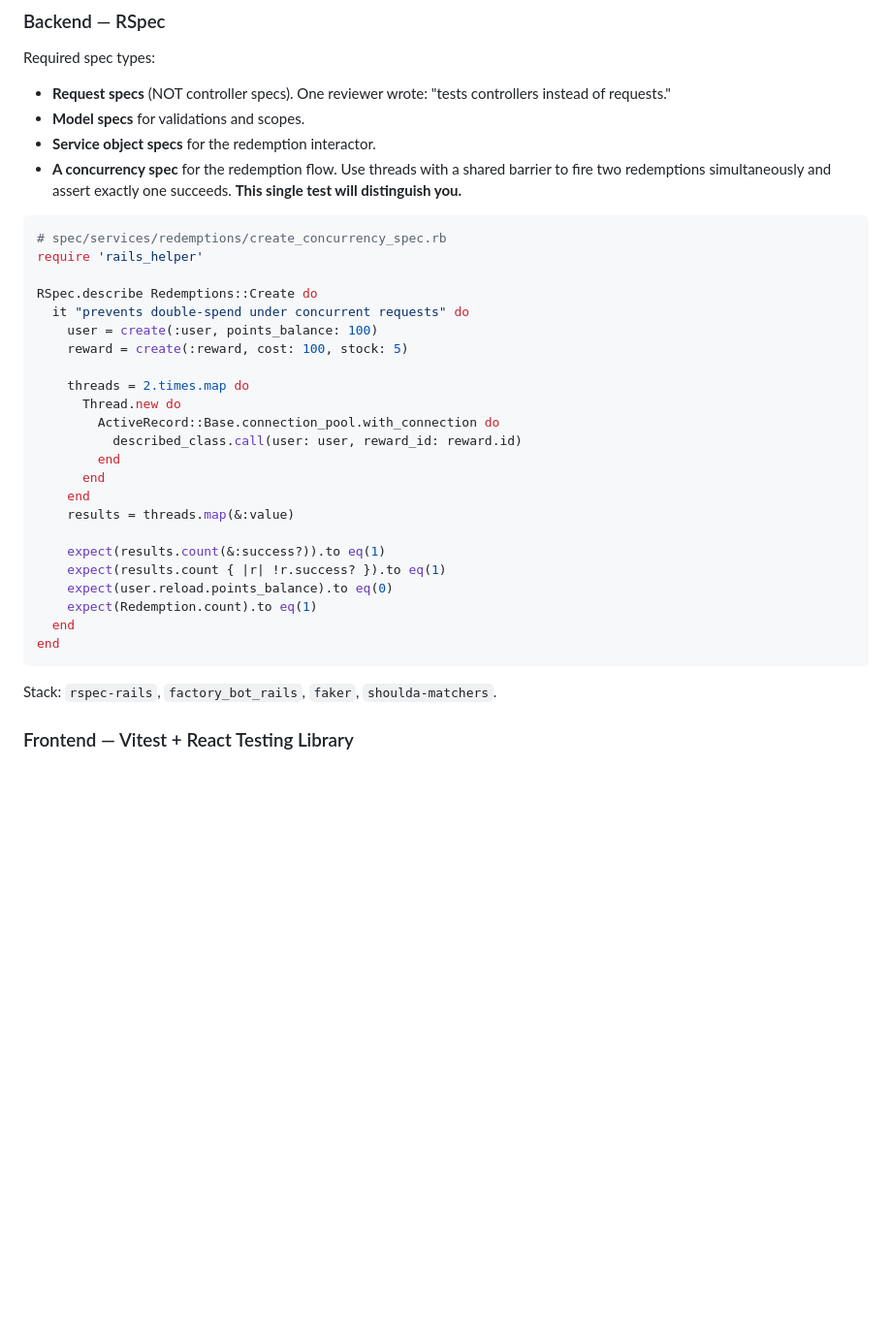
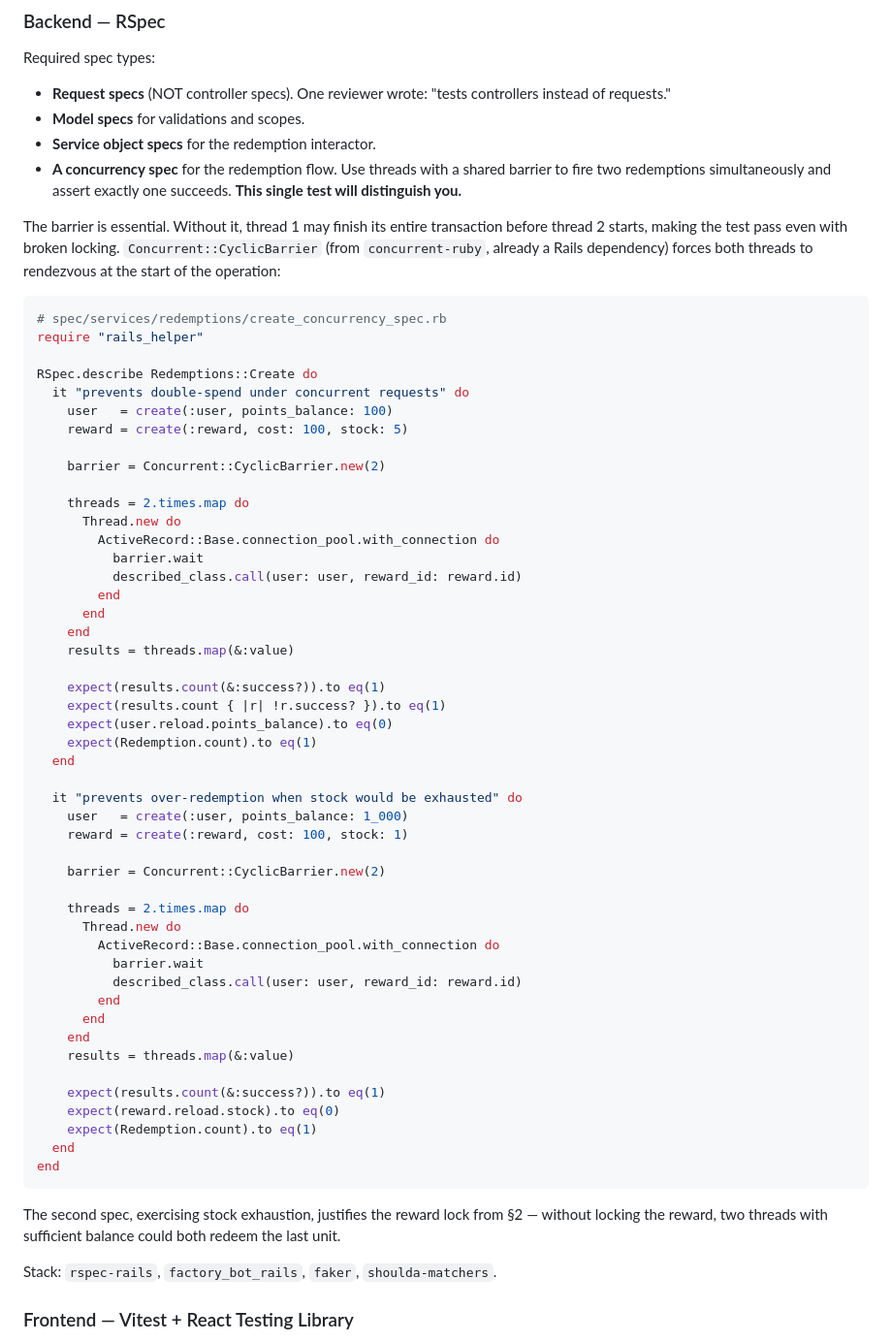
Before and after one commit to matthewzar/thanx, a Markdown page: docs/IMPLEMENTATION_GUIDE.md, the part around one of its changes. Shown at 97% size. Drawn GitHub-style; blank space fills up the shorter version.

````diff
--- a/docs/IMPLEMENTATION_GUIDE.md
+++ b/docs/IMPLEMENTATION_GUIDE.md
@@ -343,18 +399,23 @@ Required spec types:
 - **Service object specs** for the redemption interactor.
 - **A concurrency spec** for the redemption flow. Use threads with a shared barrier to fire two redemptions simultaneously and assert exactly one succeeds. **This single test will distinguish you.**
 
+The barrier is essential. Without it, thread 1 may finish its entire transaction before thread 2 starts, making the test pass even with broken locking. `Concurrent::CyclicBarrier` (from `concurrent-ruby`, already a Rails dependency) forces both threads to rendezvous at the start of the operation:
+
 ```ruby
 # spec/services/redemptions/create_concurrency_spec.rb
-require 'rails_helper'
+require "rails_helper"
 
 RSpec.describe Redemptions::Create do
   it "prevents double-spend under concurrent requests" do
-    user = create(:user, points_balance: 100)
+    user   = create(:user, points_balance: 100)
     reward = create(:reward, cost: 100, stock: 5)
+
+    barrier = Concurrent::CyclicBarrier.new(2)
 
     threads = 2.times.map do
       Thread.new do
         ActiveRecord::Base.connection_pool.with_connection do
+          barrier.wait
           described_class.call(user: user, reward_id: reward.id)
         end
       end
@@ -366,8 +427,31 @@ RSpec.describe Redemptions::Create do
     expect(user.reload.points_balance).to eq(0)
     expect(Redemption.count).to eq(1)
   end
+
+  it "prevents over-redemption when stock would be exhausted" do
+    user   = create(:user, points_balance: 1_000)
+    reward = create(:reward, cost: 100, stock: 1)
+
+    barrier = Concurrent::CyclicBarrier.new(2)
+
+    threads = 2.times.map do
+      Thread.new do
+        ActiveRecord::Base.connection_pool.with_connection do
+          barrier.wait
+          described_class.call(user: user, reward_id: reward.id)
+        end
+      end
+    end
+    results = threads.map(&:value)
+
+    expect(results.count(&:success?)).to eq(1)
+    expect(reward.reload.stock).to eq(0)
+    expect(Redemption.count).to eq(1)
+  end
 end
 ```
+
+The second spec, exercising stock exhaustion, justifies the reward lock from §2 — without locking the reward, two threads with sufficient balance could both redeem the last unit.
 
 Stack: `rspec-rails`, `factory_bot_rails`, `faker`, `shoulda-matchers`.
 
````
Also changed, not shown: other parts of docs/IMPLEMENTATION_GUIDE.md (+83 -23 lines).
